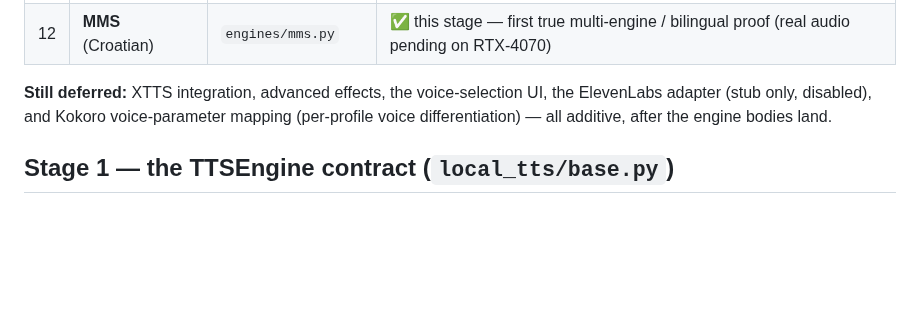
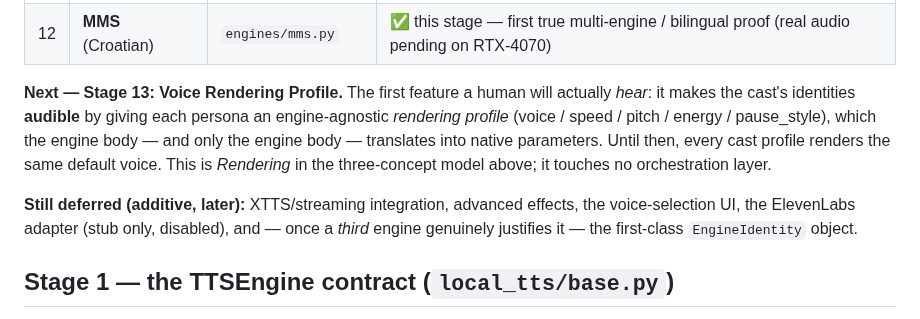
Before and after one commit to manbeardog13/mbd-AI, a Markdown page: voice/README.md, the part around one of its changes. Rendered like a GitHub page; blank space fills up the shorter version.

```diff
--- a/voice/README.md
+++ b/voice/README.md
@@ -60,9 +110,16 @@ Each stage stops with a verification report before the next begins.
 | 11 | **Kokoro** (English) | `engines/kokoro.py` | ✅ done (contract adapter; real audio pending on RTX-4070) |
 | 12 | **MMS** (Croatian) | `engines/mms.py` | ✅ this stage — first true multi-engine / bilingual proof (real audio pending on RTX-4070) |
 
-**Still deferred:** XTTS integration, advanced effects, the voice-selection UI, the
-ElevenLabs adapter (stub only, disabled), and Kokoro voice-parameter mapping
-(per-profile voice differentiation) — all additive, after the engine bodies land.
+**Next — Stage 13: Voice Rendering Profile.** The first feature a human will actually
+*hear*: it makes the cast's identities **audible** by giving each persona an
+engine-agnostic *rendering profile* (voice / speed / pitch / energy / pause_style),
+which the engine body — and only the engine body — translates into native parameters.
+Until then, every cast profile renders the same default voice. This is *Rendering* in
+the three-concept model above; it touches no orchestration layer.
+
+**Still deferred (additive, later):** XTTS/streaming integration, advanced effects,
+the voice-selection UI, the ElevenLabs adapter (stub only, disabled), and — once a
+*third* engine genuinely justifies it — the first-class `EngineIdentity` object.
 
 ## Stage 1 — the TTSEngine contract (`local_tts/base.py`)
 
```
Also changed, not shown: other parts of voice/README.md (+50 -0 lines).
